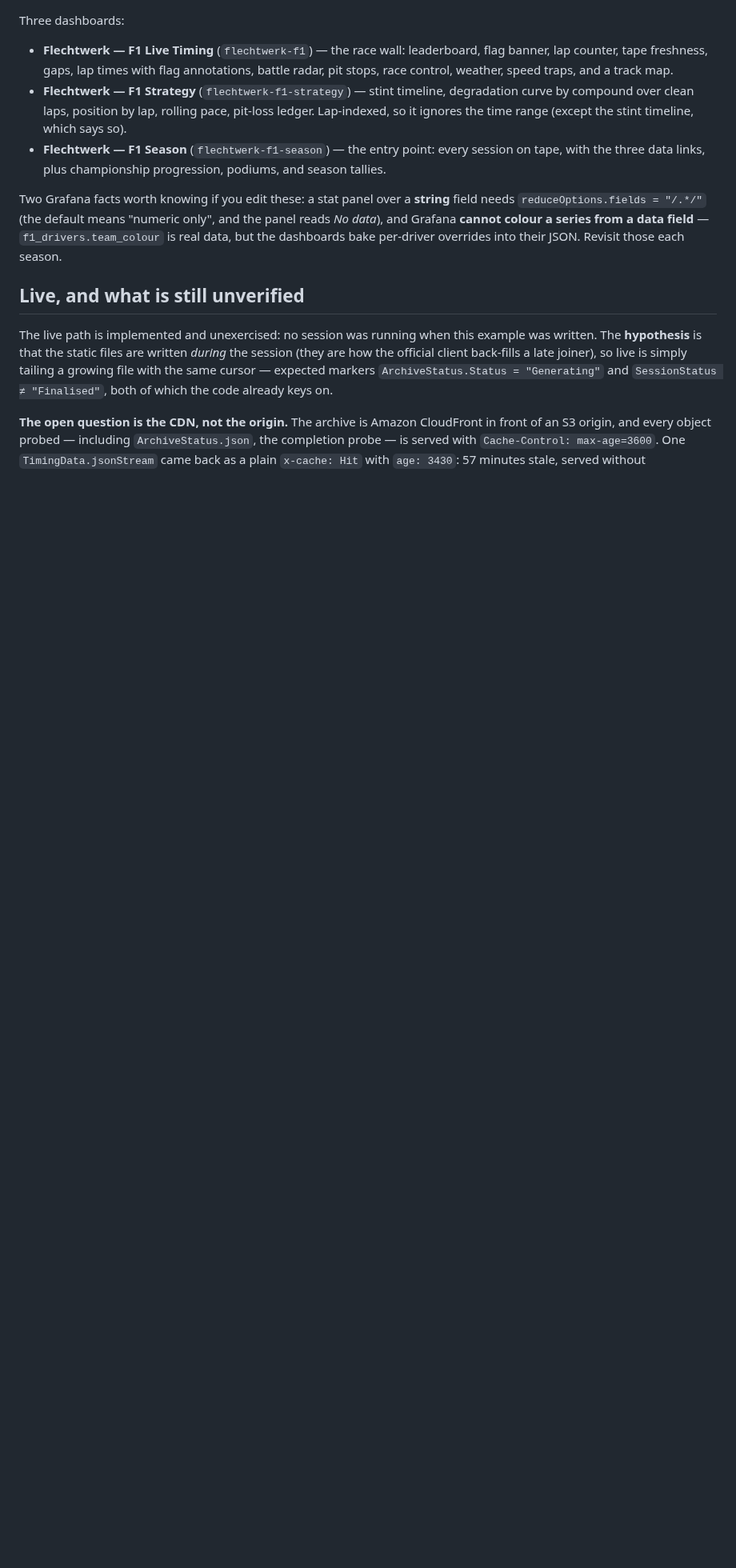
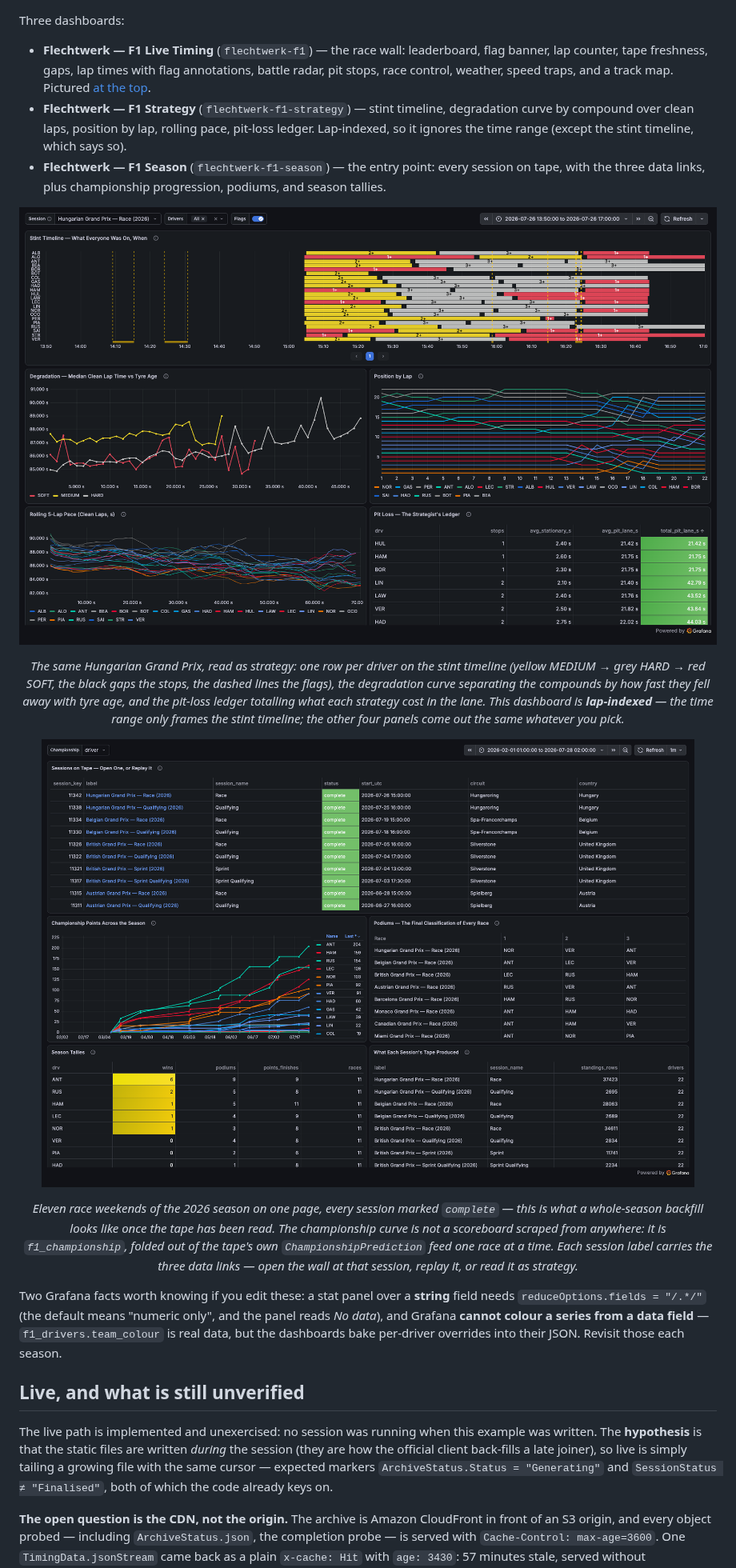
Before and after one commit to bsure-analytics/flechtwerk-examples, a Markdown page: examples/f1_live_timing/README.md, the part around one of its changes. Shown at 80% size. GitHub-like rendering; pictures changed too: assets/f1-season-grafana.png (added), assets/f1-strategy-grafana.png (added); blank space fills up the shorter version.

Commit message:
Picture all three F1 dashboards, not just the race wall
The example shipped three dashboards and documented one picture, in the
root gallery only — examples/f1_live_timing/README.md was the one example
README with no screenshot of its own, so the strategy and season views
existed as prose and nowhere else.

All three captured against the shared stack over the full 2026 season
backfill (30 sessions, 443k standings rows), Chrome at 1920 px in Grafana
kiosk mode, each viewport trimmed to its dashboard's own content height
so no panel row is cut and no dead band is padded:

- f1-grafana.png — the wall, Hungarian GP Race, absolute range ending
  2026-07-26 14:10Z: the cursor lands on lap 47 of 70 under GREEN with
  14 s of tape freshness. Same framing as the shot it replaces, which was
  1420 px tall and clipped the bottom row (race control, speed traps,
  track map) mid-panel.
- f1-strategy-grafana.png — the same session read as strategy, time range
  spanning the whole race so the stint timeline is framed by it.
- f1-season-grafana.png — 2026-02-01 to now, entity=driver: 11 race
  weekends, every session complete, ANT leading on 204.

The wall shot now also opens the example README, matching every other
example; the strategy and season shots sit under the "Three dashboards"
list in "Grafana — the one mechanism", each captioned with what its
panels are actually showing in that frame. The root gallery keeps one
tile per example — three F1 tiles would swamp eight examples.

Two defects are visible in these frames and deliberately NOT fixed here,
so the pictures are honest about the current dashboards:

- The stint timeline labels segments "1+" / "2+" / "3+" instead of SOFT /
  MEDIUM / HARD. The colours are right because they come from the panel's
  thresholds; the value mappings' text is not reaching the state
  timeline's canvas labels. The caption therefore names compounds by
  colour and says nothing about the labels.
- Position by Lap draws laps 1-22 of a 70-lap race. Its SQL has no LIMIT
  and no time filter, so this looks like the trend panel's ascending-x
  requirement biting on a long-format frame (one row per driver per lap)
  — the same trap already noted for trend panels.

Screenshots and README prose only; no dashboard JSON, no code, no
dependency touched.

Co-Authored-By: Claude Opus 5 (1M context) <noreply@anthropic.com>

```diff
--- a/examples/f1_live_timing/README.md
+++ b/examples/f1_live_timing/README.md
@@ -268,12 +273,22 @@ Three dashboards:
 
 - **Flechtwerk — F1 Live Timing** (`flechtwerk-f1`) — the race wall: leaderboard, flag banner,
   lap counter, tape freshness, gaps, lap times with flag annotations, battle radar, pit stops,
-  race control, weather, speed traps, and a track map.
+  race control, weather, speed traps, and a track map. Pictured [at the top](#f1-live-timing--a-season-on-tape).
 - **Flechtwerk — F1 Strategy** (`flechtwerk-f1-strategy`) — stint timeline, degradation curve by
   compound over clean laps, position by lap, rolling pace, pit-loss ledger. Lap-indexed, so it
   ignores the time range (except the stint timeline, which says so).
 - **Flechtwerk — F1 Season** (`flechtwerk-f1-season`) — the entry point: every session on tape,
   with the three data links, plus championship progression, podiums, and season tallies.
+
+<p align="center">
+  <img src="../../assets/f1-strategy-grafana.png" width="100%" alt="The F1 Strategy Grafana dashboard — a per-driver stint timeline coloured by compound with pit markers and flag annotations, a degradation curve of median clean lap time against tyre age split by compound, position by lap for all twenty cars, rolling five-lap pace, and a pit-loss ledger of stops with average stationary and pit-lane times">
+</p>
+<p align="center"><em>The same Hungarian Grand Prix, read as strategy: one row per driver on the stint timeline (yellow MEDIUM → grey HARD → red SOFT, the black gaps the stops, the dashed lines the flags), the degradation curve separating the compounds by how fast they fell away with tyre age, and the pit-loss ledger totalling what each strategy cost in the lane. This dashboard is <strong>lap-indexed</strong> — the time range only frames the stint timeline; the other four panels come out the same whatever you pick.</em></p>
+
+<p align="center">
+  <img src="../../assets/f1-season-grafana.png" width="100%" alt="The F1 Season Grafana dashboard — a table of every session on tape with its completion status and circuit, championship points across the season per driver, the podium of every race, season tallies of wins and podiums and points finishes, and a per-session row count of what each tape produced">
+</p>
+<p align="center"><em>Eleven race weekends of the 2026 season on one page, every session marked <code>complete</code> — this is what a whole-season backfill looks like once the tape has been read. The championship curve is not a scoreboard scraped from anywhere: it is <code>f1_championship</code>, folded out of the tape's own <code>ChampionshipPrediction</code> feed one race at a time. Each session label carries the three data links — open the wall at that session, replay it, or read it as strategy.</em></p>
 
 Two Grafana facts worth knowing if you edit these: a stat panel over a **string** field needs
 `reduceOptions.fields = "/.*/"` (the default means "numeric only", and the panel reads *No data*),
```
Also changed, not shown: other parts of examples/f1_live_timing/README.md (+5 -0 lines), assets/f1-grafana.png.
